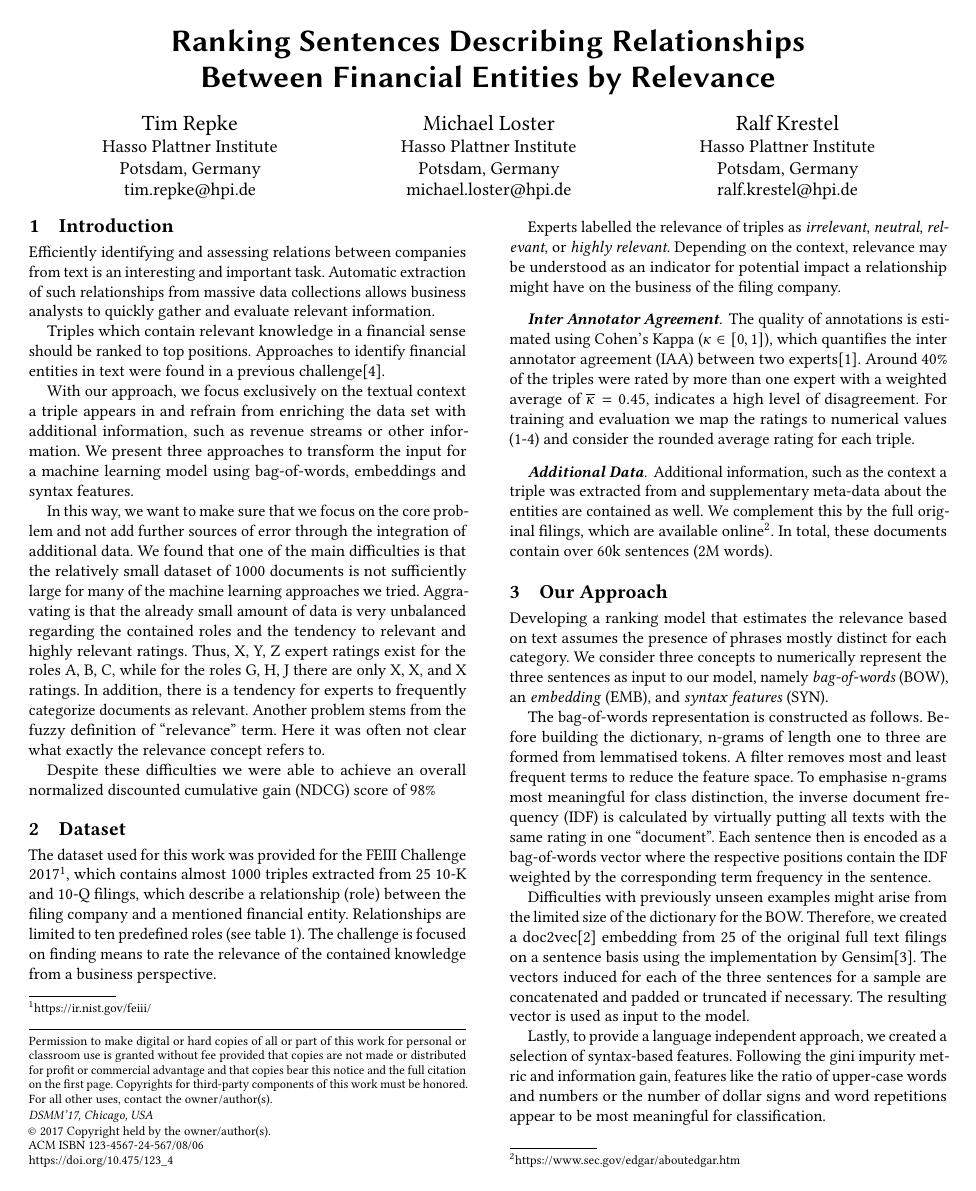
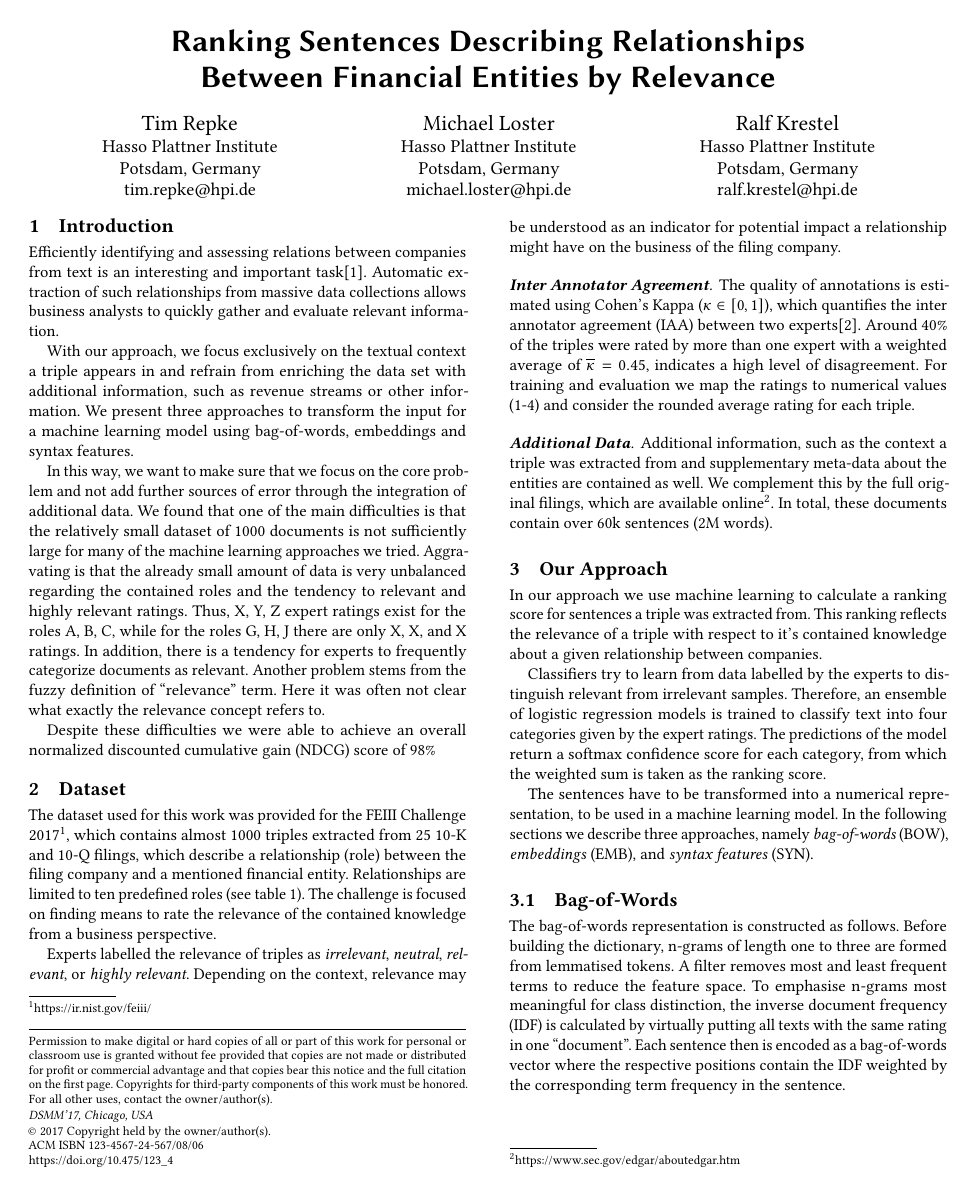
Before and after one commit to TimRepke/feiii2017, a LaTeX paper (paper/master.tex, which reads paper/content.tex): page 1 of 4. Compiled offline with pdfLaTeX.

Commit message:
stash progress

```diff
--- a/paper/content.tex
+++ b/paper/content.tex
@@ -9,12 +9,9 @@
 
 % categorical -> discrete
 
-Efficiently identifying and assessing relations between companies from text is an interesting and important task.
+Efficiently identifying and assessing relations between companies from text is an interesting and important task\cite{entityextraction}.
 Automatic extraction of such relationships from massive data collections allows business analysts to quickly gather and evaluate relevant information.
 
-
-Triples which contain relevant knowledge in a financial sense should be ranked to top positions.
-Approaches to identify financial entities in text were found in a previous challenge\cite{Samiei:2016:CRT:2951894.2951905}.
 
 With our approach, we focus exclusively on the textual context a triple appears in and refrain from enriching the data set with additional information, such as revenue streams or other information.
 We present three approaches to transform the input for a machine learning model using bag-of-words, embeddings and syntax features.
@@ -42,27 +39,41 @@ The challenge is focused on finding means to rate the relevance of the contained
 Experts labelled the relevance of triples as \textit{irrelevant}, \textit{neutral}, \textit{relevant}, or \textit{highly relevant}.
 Depending on the context, relevance may be understood as an indicator for potential impact a relationship might have on the business of the filing company.
 
-
+{\setlength{\parindent}{0cm}
 \paragraph{\textbf{Inter Annotator Agreement}}
 The quality of annotations is estimated using Cohen's Kappa ($\kappa\in [0,1]$), which quantifies the inter annotator agreement (IAA) between two experts\cite{ir}.
 Around 40\% of the triples were rated by more than one expert with a weighted average of $\overline{\kappa}=0.45$, indicates a high level of disagreement.
 For training and evaluation we map the ratings to numerical values (1-4) and consider the rounded average rating for each triple.
+}
 
+{\setlength{\parindent}{0cm}
 \paragraph{\textbf{Additional Data}}
 Additional information, such as the context a triple was extracted from and supplementary meta-data about the entities are contained as well.
 We complement this by the full original filings, which are available online\footnote{\url{https://www.sec.gov/edgar/aboutedgar.htm}}.
 In total, these documents contain over 60k sentences (2M words).
+}
 
 \section{Our Approach}
+In our approach we use machine learning to calculate a ranking score for sentences a triple was extracted from.
+This ranking reflects the relevance of a triple with respect to it's contained knowledge about a given relationship between companies.
+
+Classifiers try to learn from data labelled by the experts to distinguish relevant from irrelevant samples.
+Therefore, an ensemble of logistic regression models is trained to classify text into four categories given by the expert ratings.
+The predictions of the model return a softmax confidence score for each category, from which the weighted sum is taken as the ranking score.
+
+%For some roles, the number of samples is to small to train a reasonable model.
+%It was found, that training on the entire set, disregarding the roles, results in similar or even better performance.
+
+The sentences have to be transformed into a numerical representation, to be used in a machine learning model.
+In the following sections we describe three approaches, namely \textit{bag-of-words} (BOW), \textit{embeddings} (EMB), and \textit{syntax features} (SYN).
+
 % classification model to produce score
 % try to learn from labelled data (whats rel/irrel)
 % therefore logit
 % for features, three approaches
 % 3 subsections describing each
 
-Developing a ranking model that estimates the relevance based on text assumes the presence of phrases mostly distinct for each category.
-We consider three concepts to numerically represent the three sentences as input to our model, namely \textit{bag-of-words} (BOW), an \textit{embedding} (EMB), and \textit{syntax features} (SYN).
-
+\subsection{Bag-of-Words}
 The bag-of-words representation is constructed as follows.
 Before building the dictionary, n-grams of length one to three are formed from lemmatised tokens.
 A filter removes most and least frequent terms to reduce the feature space. To emphasise n-grams most meaningful for class distinction, the inverse document frequency (IDF) is calculated by virtually putting all texts with the same rating in one ``document''.
@@ -71,2 +83 @@ Each sentence then is encoded as a bag-of-words vector where the respective posi
 Difficulties with previously unseen examples might arise from the limited size of the dictionary for the BOW.
-Therefore, we created a doc2vec\cite{le2014distributed} embedding from 25 of the original full text filings on a sentence basis using the implementation by Gensim\cite{gensim}.
```
Also changed, not shown: paper/content.tex (23 more changed lines).
